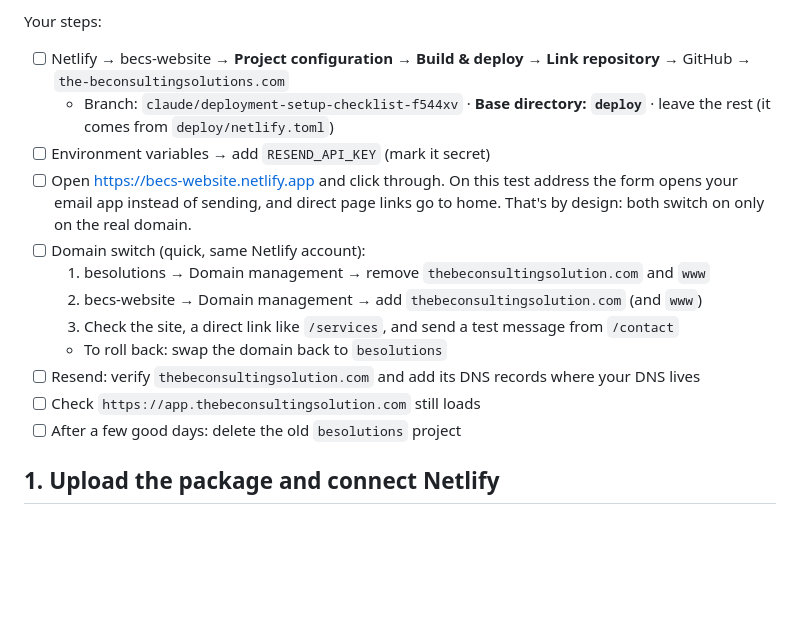
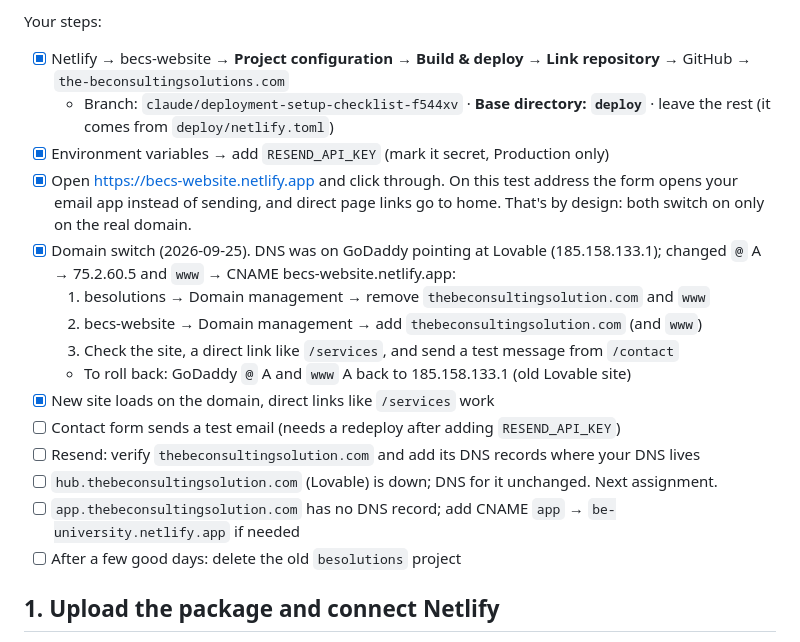
Before and after one commit to beconsultingsolutions-cloud/the-beconsultingsolutions.com, a Markdown page: DEPLOYMENT_CHECKLIST.md, the part around the change. Rendered like a GitHub page; blank space fills up the shorter version.

Commit message:
Checklist: website live on Netlify, record DNS change and rollback
Co-Authored-By: Claude Opus 5.5 <noreply@anthropic.com>
Claude-Session: https://claude.ai/code/session_01CPF6deHyYAGTVuL7gMh4Kq

```diff
--- a/DEPLOYMENT_CHECKLIST.md
+++ b/DEPLOYMENT_CHECKLIST.md
@@ -24,18 +24,21 @@ Done by Claude:
 - [x] Env vars set: `TO_EMAIL`, `FROM_EMAIL`, `ALLOWED_ORIGINS`
 
 Your steps:
-- [ ] Netlify → becs-website → **Project configuration → Build & deploy → Link repository** → GitHub → `the-beconsultingsolutions.com`
+- [x] Netlify → becs-website → **Project configuration → Build & deploy → Link repository** → GitHub → `the-beconsultingsolutions.com`
   - Branch: `claude/deployment-setup-checklist-f544xv` · **Base directory: `deploy`** · leave the rest (it comes from `deploy/netlify.toml`)
-- [ ] Environment variables → add `RESEND_API_KEY` (mark it secret)
-- [ ] Open https://becs-website.netlify.app and click through. On this test address the form opens your email app
+- [x] Environment variables → add `RESEND_API_KEY` (mark it secret, Production only)
+- [x] Open https://becs-website.netlify.app and click through. On this test address the form opens your email app
       instead of sending, and direct page links go to home. That's by design: both switch on only on the real domain.
-- [ ] Domain switch (quick, same Netlify account):
+- [x] Domain switch (2026-09-25). DNS was on GoDaddy pointing at Lovable (185.158.133.1); changed `@` A → 75.2.60.5 and `www` → CNAME becs-website.netlify.app:
   1. besolutions → Domain management → remove `thebeconsultingsolution.com` and `www`
   2. becs-website → Domain management → add `thebeconsultingsolution.com` (and `www`)
   3. Check the site, a direct link like `/services`, and send a test message from `/contact`
-  - To roll back: swap the domain back to `besolutions`
+  - To roll back: GoDaddy `@` A and `www` A back to 185.158.133.1 (old Lovable site)
+- [x] New site loads on the domain, direct links like `/services` work
+- [ ] Contact form sends a test email (needs a redeploy after adding `RESEND_API_KEY`)
 - [ ] Resend: verify `thebeconsultingsolution.com` and add its DNS records where your DNS lives
-- [ ] Check `https://app.thebeconsultingsolution.com` still loads
+- [ ] `hub.thebeconsultingsolution.com` (Lovable) is down; DNS for it unchanged. Next assignment.
+- [ ] `app.thebeconsultingsolution.com` has no DNS record; add CNAME `app` → `be-university.netlify.app` if needed
 - [ ] After a few good days: delete the old `besolutions` project
 
 ## 1. Upload the package and connect Netlify
```
